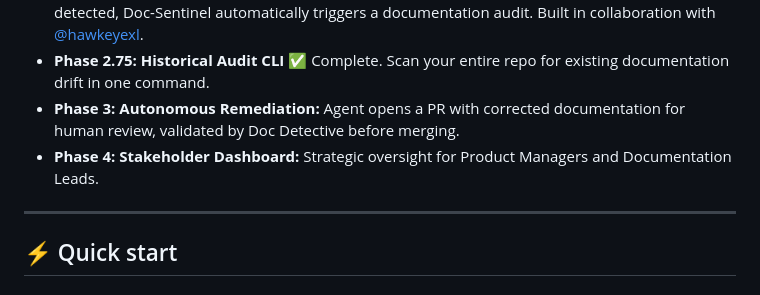
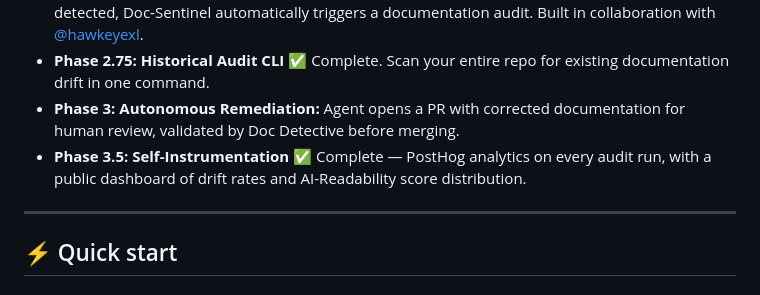
Before and after one commit to reem-sab/doc-sentinel-ai, a Markdown page: README.md, the part around the change. Rendered like a GitHub page.

```diff
--- a/README.md
+++ b/README.md
@@ -174,7 +174,7 @@ Healthy: 9
 - **Phase 2.5: Doc Detective Integration** ✅ Complete. When Doc Detective test failures are detected, Doc-Sentinel automatically triggers a documentation audit. Built in collaboration with [@hawkeyexl](https://github.com/hawkeyexl).
 - **Phase 2.75: Historical Audit CLI** ✅ Complete. Scan your entire repo for existing documentation drift in one command.
 - **Phase 3: Autonomous Remediation:** Agent opens a PR with corrected documentation for human review, validated by Doc Detective before merging.
-- **Phase 4: Stakeholder Dashboard:** Strategic oversight for Product Managers and Documentation Leads.
+- **Phase 3.5: Self-Instrumentation** ✅ Complete — PostHog analytics on every audit run, with a public dashboard of drift rates and AI-Readability score distribution.
 
 ---
 
```
